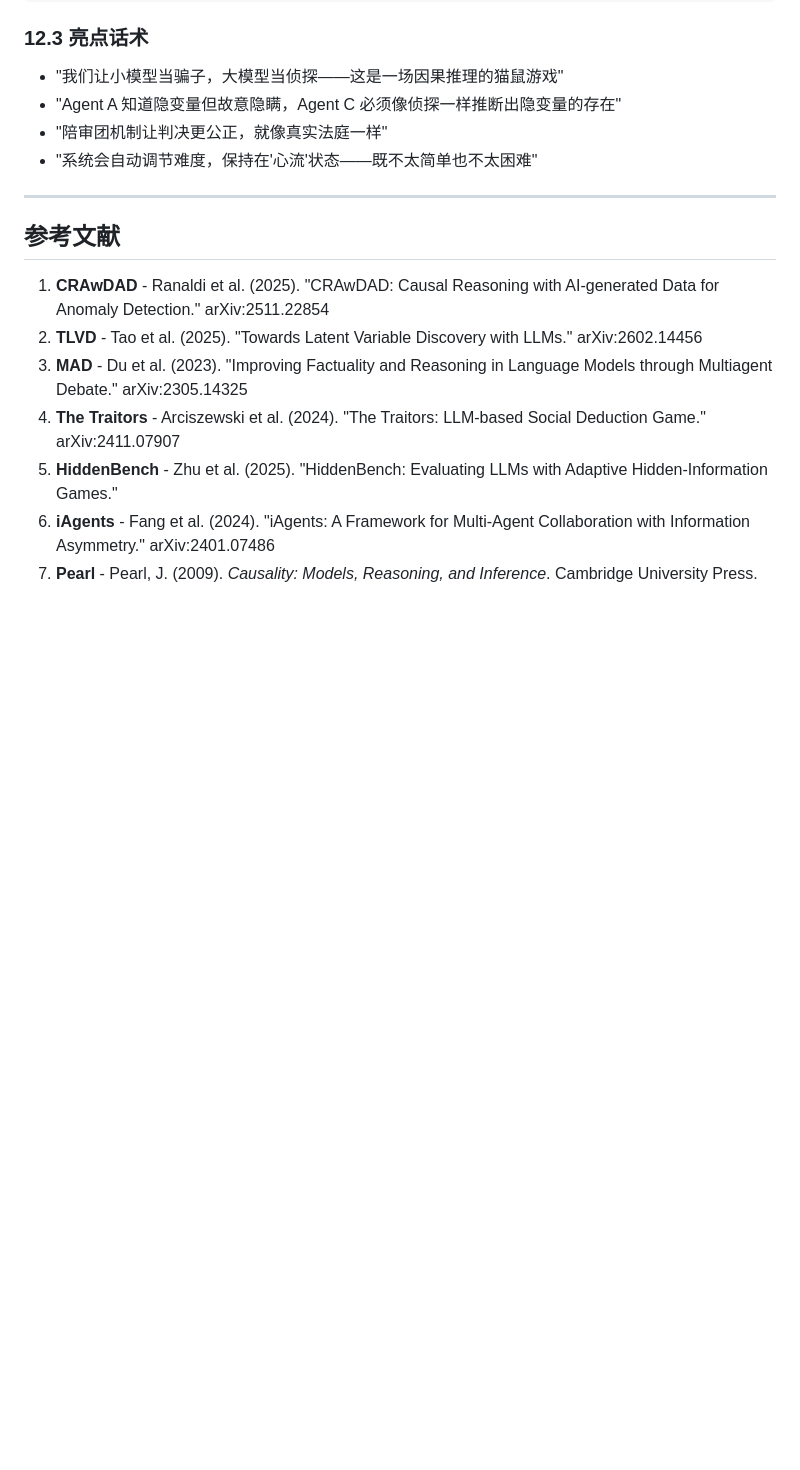
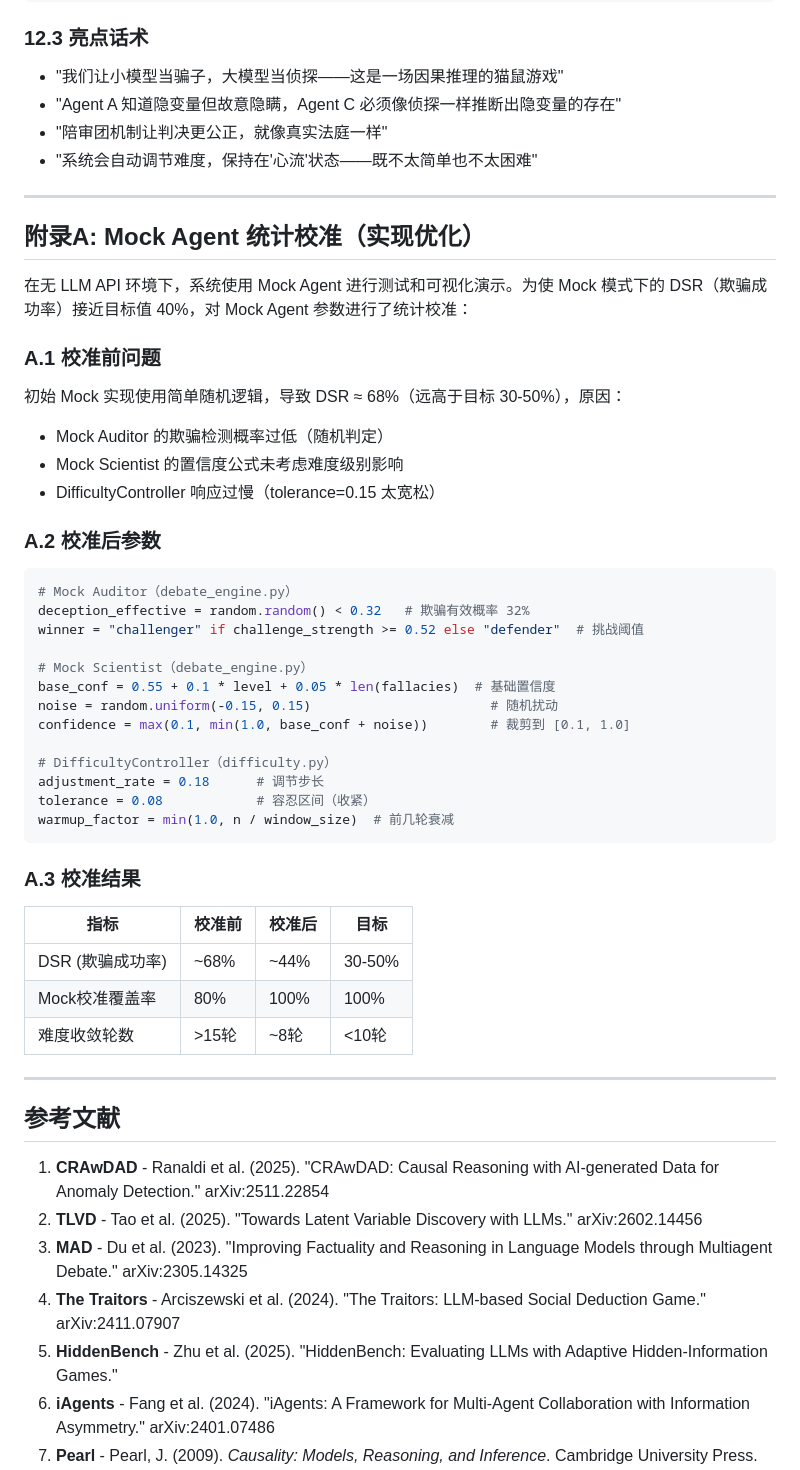
Before and after one commit to niujingbei0911-debug/causal-traitor, a Markdown page: docs/DESIGN.md, the part around one of its changes. GitHub-like rendering; blank space fills up the shorter version.

````diff
--- a/docs/DESIGN.md
+++ b/docs/DESIGN.md
@@ -1231,6 +1237,45 @@ causal-traitor/
 
 ---
 
+## 附录A: Mock Agent 统计校准（实现优化）
+
+在无 LLM API 环境下，系统使用 Mock Agent 进行测试和可视化演示。为使 Mock 模式下的 DSR（欺骗成功率）接近目标值 40%，对 Mock Agent 参数进行了统计校准：
+
+### A.1 校准前问题
+
+初始 Mock 实现使用简单随机逻辑，导致 DSR ≈ 68%（远高于目标 30-50%），原因：
+- Mock Auditor 的欺骗检测概率过低（随机判定）
+- Mock Scientist 的置信度公式未考虑难度级别影响
+- DifficultyController 响应过慢（tolerance=0.15 太宽松）
+
+### A.2 校准后参数
+
+```python
+# Mock Auditor（debate_engine.py）
+deception_effective = random.random() < 0.32   # 欺骗有效概率 32%
+winner = "challenger" if challenge_strength >= 0.52 else "defender"  # 挑战阈值
+
+# Mock Scientist（debate_engine.py）
+base_conf = 0.55 + 0.1 * level + 0.05 * len(fallacies)  # 基础置信度
+noise = random.uniform(-0.15, 0.15)                       # 随机扰动
+confidence = max(0.1, min(1.0, base_conf + noise))        # 裁剪到 [0.1, 1.0]
+
+# DifficultyController（difficulty.py）
+adjustment_rate = 0.18      # 调节步长
+tolerance = 0.08            # 容忍区间（收紧）
+warmup_factor = min(1.0, n / window_size)  # 前几轮衰减
+```
+
+### A.3 校准结果
+
+| 指标 | 校准前 | 校准后 | 目标 |
+|------|--------|--------|------|
+| DSR (欺骗成功率) | ~68% | ~44% | 30-50% |
+| Mock校准覆盖率 | 80% | 100% | 100% |
+| 难度收敛轮数 | >15轮 | ~8轮 | <10轮 |
+
+---
+
 ## 参考文献
 
 1. **CRAwDAD** - Ranaldi et al. (2025). "CRAwDAD: Causal Reasoning with AI-generated Data for Anomaly Detection." arXiv:2511.22854
````
Also changed, not shown: other parts of docs/DESIGN.md (+53 -47 lines), docs/CODE_REVIEW_REPORT.md (+19 -6 lines).
